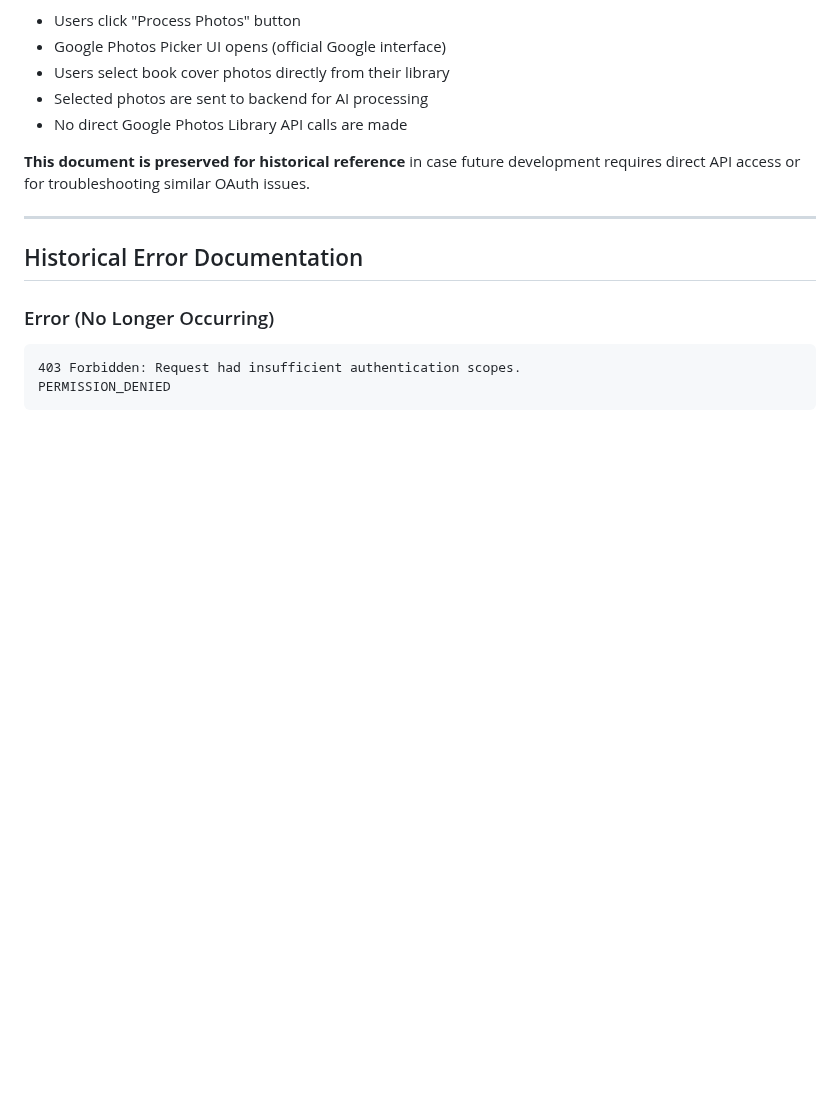
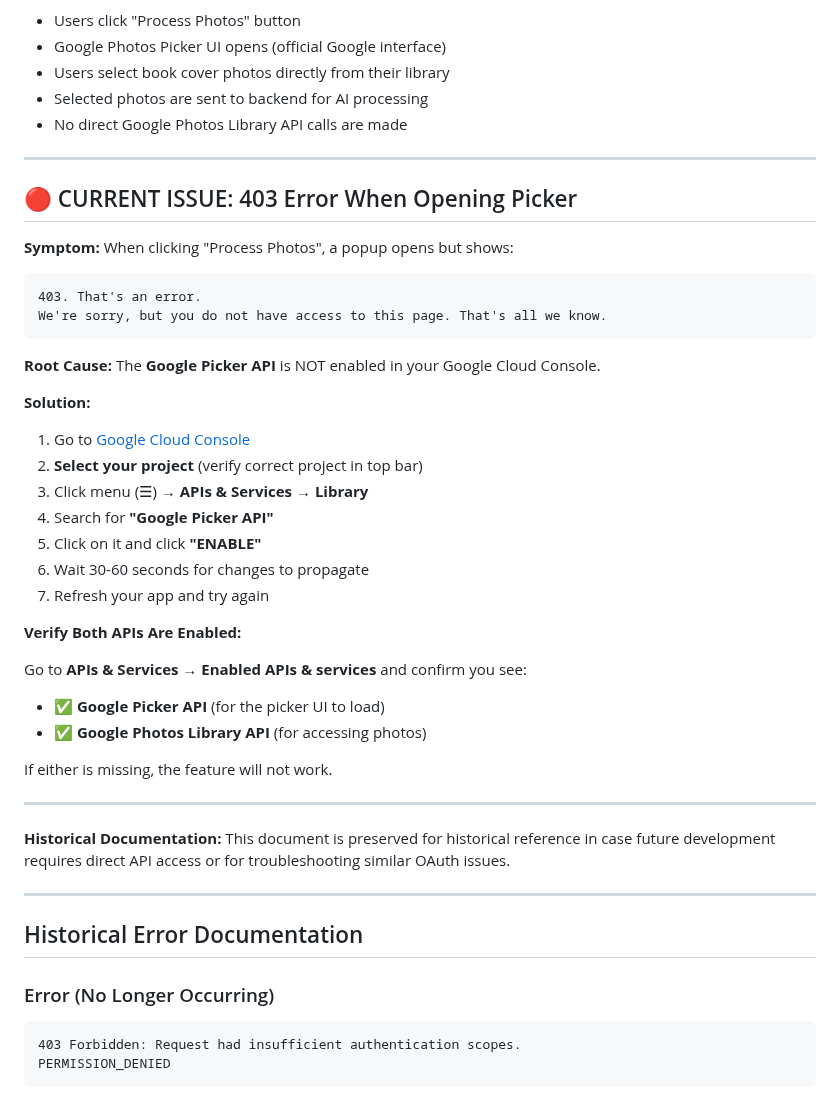
Before and after one commit to johnstosh/library, a Markdown page: troubleshooting-google-photos-403.md, the part around the change. GitHub-like rendering; blank space fills up the shorter version.

````diff
--- a/troubleshooting-google-photos-403.md
+++ b/troubleshooting-google-photos-403.md
@@ -11,7 +11,39 @@
 - Selected photos are sent to backend for AI processing
 - No direct Google Photos Library API calls are made
 
-**This document is preserved for historical reference** in case future development requires direct API access or for troubleshooting similar OAuth issues.
+---
+
+## 🔴 CURRENT ISSUE: 403 Error When Opening Picker
+
+**Symptom:** When clicking "Process Photos", a popup opens but shows:
+```
+403. That's an error.
+We're sorry, but you do not have access to this page. That's all we know.
+```
+
+**Root Cause:** The **Google Picker API** is NOT enabled in your Google Cloud Console.
+
+**Solution:**
+
+1. Go to [Google Cloud Console](https://console.cloud.google.com)
+2. **Select your project** (verify correct project in top bar)
+3. Click menu (☰) → **APIs & Services** → **Library**
+4. Search for **"Google Picker API"**
+5. Click on it and click **"ENABLE"**
+6. Wait 30-60 seconds for changes to propagate
+7. Refresh your app and try again
+
+**Verify Both APIs Are Enabled:**
+
+Go to **APIs & Services** → **Enabled APIs & services** and confirm you see:
+- ✅ **Google Picker API** (for the picker UI to load)
+- ✅ **Google Photos Library API** (for accessing photos)
+
+If either is missing, the feature will not work.
+
+---
+
+**Historical Documentation:** This document is preserved for historical reference in case future development requires direct API access or for troubleshooting similar OAuth issues.
 
 ---
 
````
Also changed, not shown: docs/google-oauth-setup.md (+19 -3 lines).
